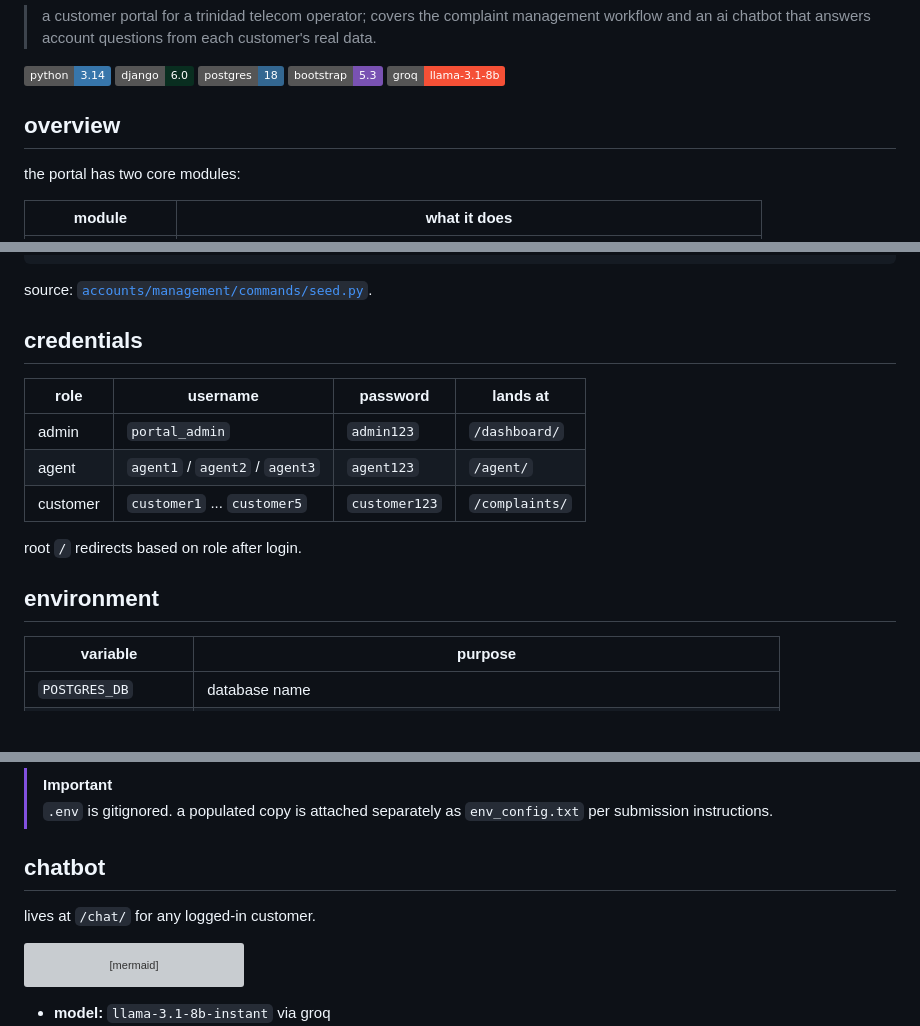
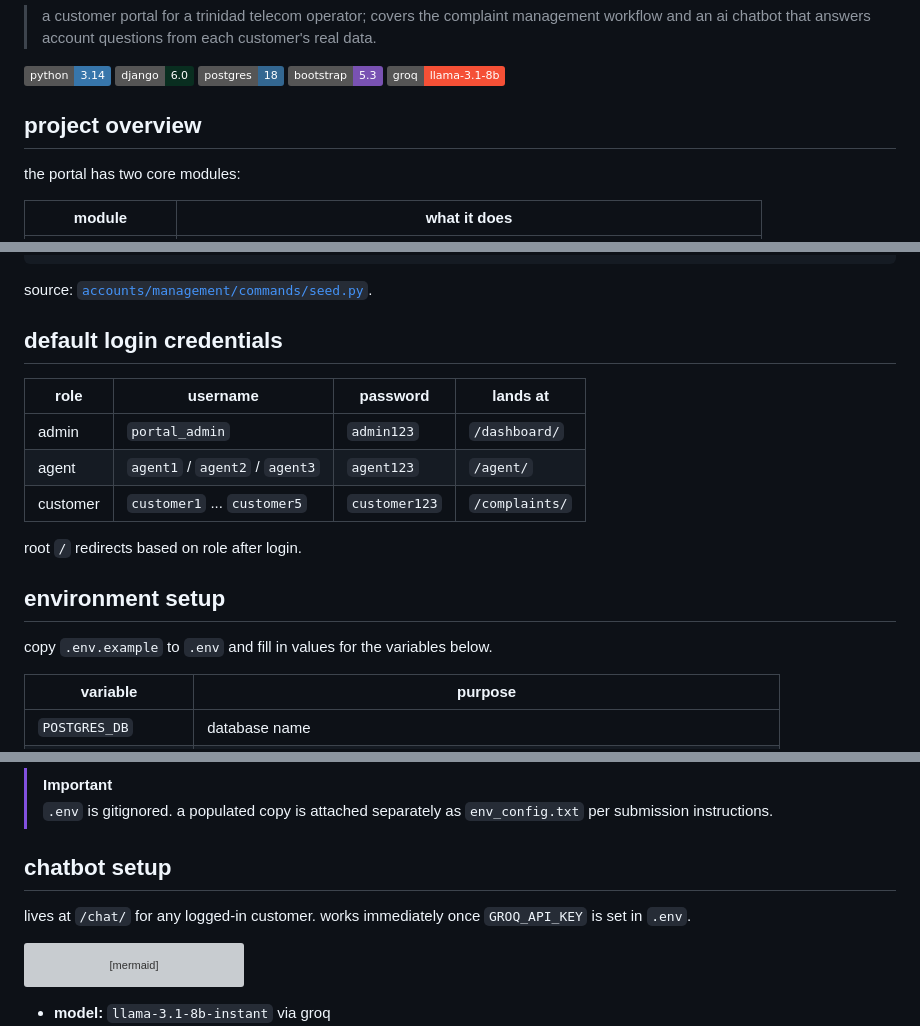
Before and after one commit to aidantrabs/telecom-customer-portal, a Markdown page: README.md, 3 parts joined by grey strips. Drawn GitHub-style; badges without logos; blank space fills up the shorter version; grey boxes are pictures that could not be loaded.

Commit message:
fix: use headings from project desc

````diff
--- a/README.md
+++ b/README.md
@@ -8,7 +8,7 @@
 ![Bootstrap](https://img.shields.io/badge/bootstrap-5.3-7952B3?logo=bootstrap&logoColor=white)
 ![Groq](https://img.shields.io/badge/groq-llama--3.1--8b-F55036?logo=meta&logoColor=white)
 
-## overview
+## project overview
 
 the portal has two core modules:
 
@@ -96,7 +96,7 @@ docker compose up --build
 
 source: [`accounts/management/commands/seed.py`](accounts/management/commands/seed.py).
 
-## credentials
+## default login credentials
 
 | role | username | password | lands at |
 |---|---|---|---|
@@ -106,7 +106,9 @@ source: [`accounts/management/commands/seed.py`](accounts/management/commands/se
 
 root `/` redirects based on role after login.
 
-## environment
+## environment setup
+
+copy `.env.example` to `.env` and fill in values for the variables below.
 
 | variable | purpose |
 |---|---|
@@ -121,9 +123,9 @@ root `/` redirects based on role after login.
 > [!IMPORTANT]
 > `.env` is gitignored. a populated copy is attached separately as `env_config.txt` per submission instructions.
 
-## chatbot
+## chatbot setup
 
-lives at `/chat/` for any logged-in customer.
+lives at `/chat/` for any logged-in customer. works immediately once `GROQ_API_KEY` is set in `.env`.
 
 ```mermaid
 flowchart LR
````
Also changed, not shown: other parts of README.md (+3 -3 lines).
